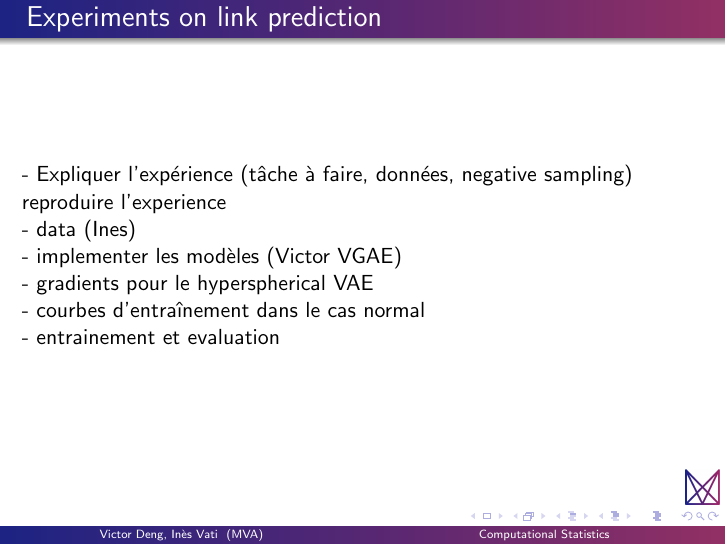
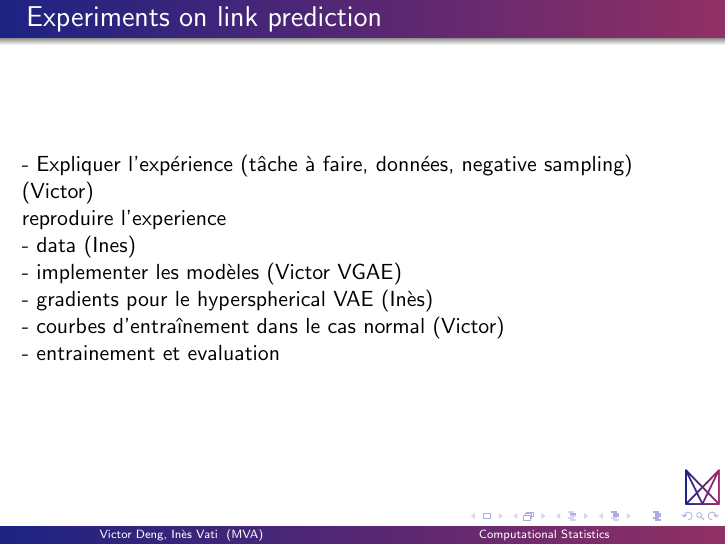
Before and after one commit to vdng9338/projet-compstats-2023, LaTeX slides (Slides/main.tex, which reads Slides/content/3experiments.tex): page 15 of 18. Compiled offline with pdfLaTeX.

Commit message:
Add task distribution to TODO list

```diff
--- a/Slides/content/3experiments.tex
+++ b/Slides/content/3experiments.tex
@@ -1,6 +1,6 @@
 \begin{frame}{Experiments on link prediction}
 
-    - Expliquer l'expérience (tâche à faire, données, negative sampling)
+    - Expliquer l'expérience (tâche à faire, données, negative sampling) (Victor)
 
     reproduire l'experience
 
@@ -8,9 +8,9 @@
 
     - implementer les modèles (Victor VGAE)
 
-    - gradients pour le hyperspherical VAE
+    - gradients pour le hyperspherical VAE (Inès)
 
-    - courbes d'entraînement dans le cas normal
+    - courbes d'entraînement dans le cas normal (Victor)
 
     - entrainement et evaluation
 
```
Also changed, not shown: Slides/main.pdf.
